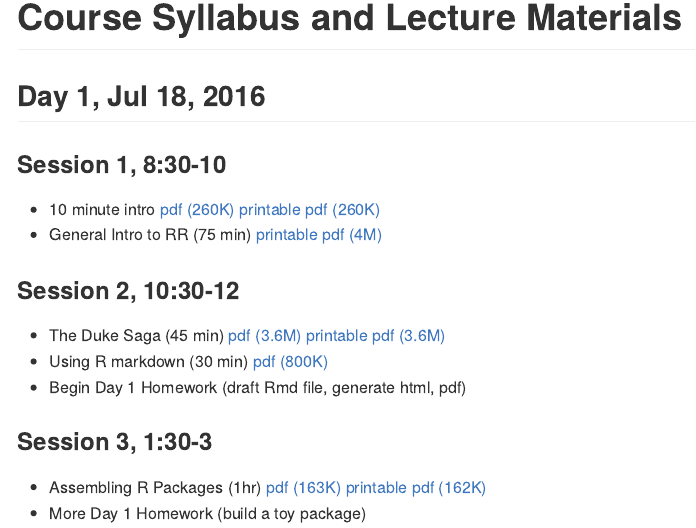
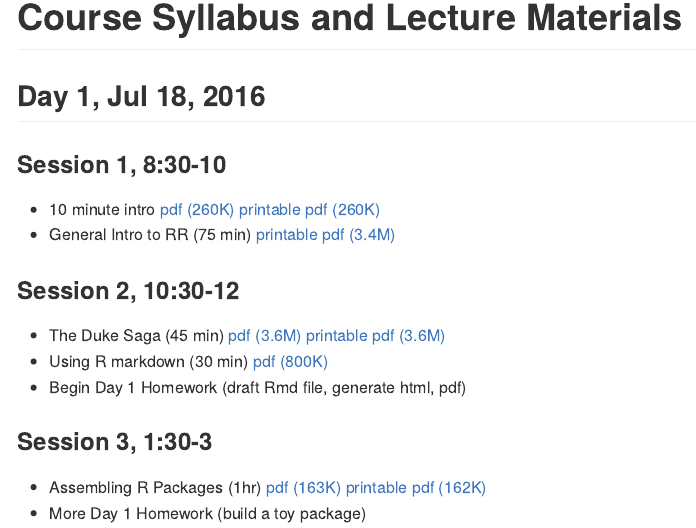
Before and after one commit to SISBID/Reproducible-Research, an R Markdown document (README.Rmd): the page in a window 1100 px wide, from 940 px down. The pictures show the output file README.md that the author committed with the source, drawn offline in the style of GitHub.

Commit message:
Adjust file size

```diff
--- a/README.Rmd
+++ b/README.Rmd
@@ -58,7 +58,7 @@ This is from GitHub
 [pdf (260K)](2016_SISBID_3_06_basic_intro.pdf)
 [printable pdf (260K)](2016_SISBID_3_06_basic_intro_printable.pdf)
 * General Intro to RR (75 min)
-[printable pdf (4M)](2016_SISBID_3_07_broad_intro_to_rr_printable.pdf)
+[printable pdf (3.4M)](2016_SISBID_3_07_broad_intro_to_rr_printable.pdf)
 
 ### Session 2, 10:30-12
 
```
Also changed, not shown: README.md.
